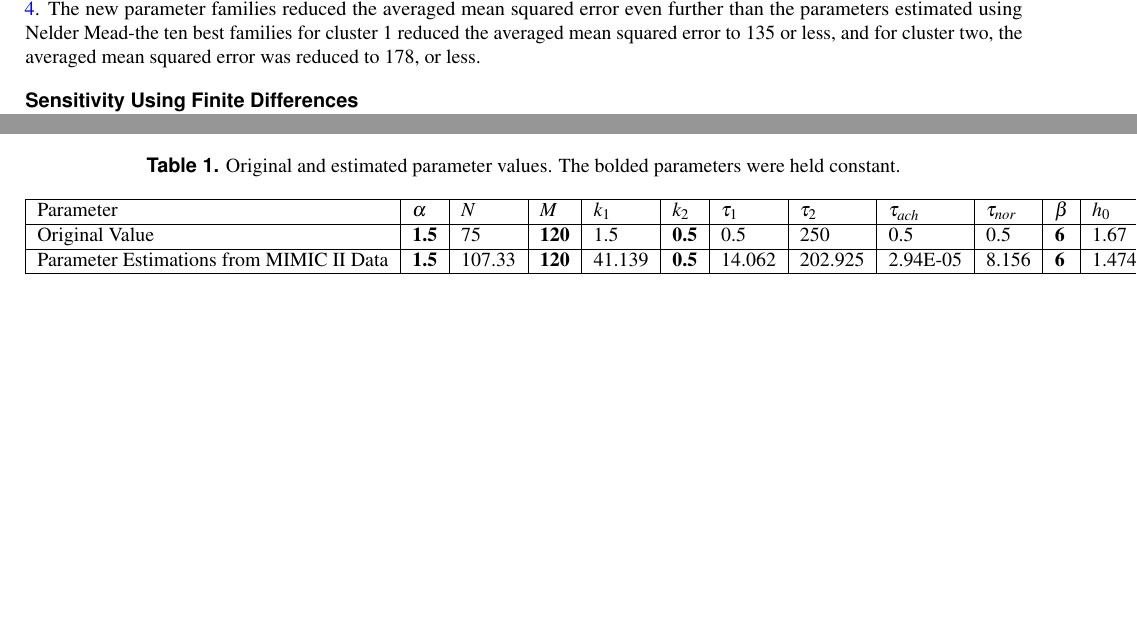
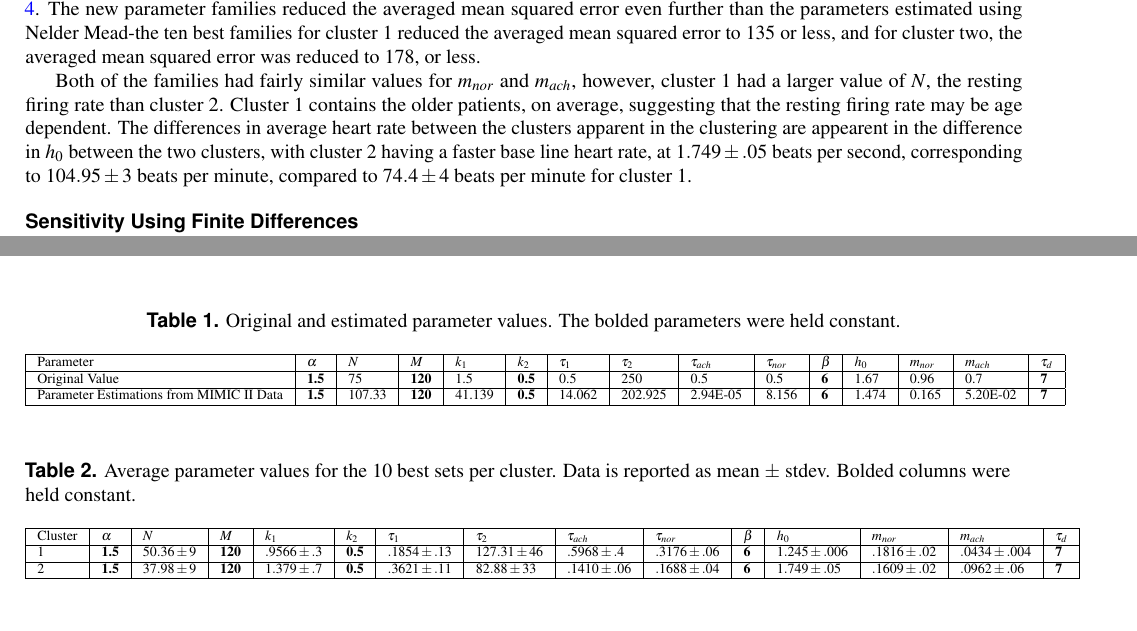
Before and after one commit to varnerlab/Heart_rate_model_manuscript, a LaTeX paper (draft1.tex): two parts of pages 2 and 3 of 12 before the commit and two parts of pages 2 and 4 of 12 after it, joined at a grey line, cut so that both start at the same text, the shorter picture padded with empty space. Compiled offline with pdfLaTeX.

Commit message:
added information about multiobjective parameters

```diff
--- a/draft1.tex
+++ b/draft1.tex
@@ -45,6 +45,8 @@ Through the use of the Clustering Julia package, we created up to 26 clusters ba
 We used the Julia language POETs package, which combines simulated anealing with Pareto optimality to generate families of best parameters.\cite{bassen2016jupoets} Using the two clusters formed by k-means, we minimized the averaged mean squared error to create these parameter families. We utilized a monotonically decreasing cooling schedule with five iterations at each temperature. The trade off curve generated using $\alpha$ = .9 is shown in \ref{fig:tradeoffcurve}, and with $\alpha$ =.5  in \ref{fig:tradeoffcurveslower}. We used the parameter families from the slower cooling for further analysis.
 To decrease the time necessary to perform the simulated annealing, we utilized Julia's transparent parallelization capabilities. With the @parallel (+) operator, we were able to calculate patient's mean squarred errors in parallel. The speed up from parallelization is shown in \ref{fig:executiontime}.
 We then selected the ten best sets of parameters from each cluster to examine the performance of the model with the new parameters. A sample patient from cluster 1 is shown in \ref{fig:cluster1patientmulti}, and from cluster 2 in \ref{fig:cluster2patientmulti}. The new parameter families reduced the averaged mean squared error even further than the parameters estimated using Nelder Mead-the ten best families for cluster 1 reduced the averaged mean squared error to 135 or less, and for cluster two, the averaged mean squared error was reduced to 178, or less.
+
+Both of the families had fairly similar values for $m_{nor}$ and $m_{ach}$, however, cluster 1 had a larger value of $N$, the resting firing rate than cluster 2. Cluster 1 contains the older patients, on average, suggesting that the resting firing rate may be age dependent. The differences in average heart rate between the clusters apparent in the clustering are appearent in the difference in $h_0$ between the two clusters, with cluster 2 having a faster base line heart rate, at $1.749 \pm .05$ beats per second, corresponding to $104.95 \pm 3$ beats per minute, compared to $74.4 \pm 4$ beats per minute for cluster 1.
 
 \subsection*{Sensitivity Using Finite Differences}
 The derivatives of all parameters were estimated using central differences.
@@ -155,6 +157,7 @@ The corresponding author is responsible for submitting a \href{http://www.nature
 
 \begin{table}[ht]
 \centering
+\scriptsize
 \caption{Original and estimated parameter values. The bolded parameters were held constant.}
 \label{tab:SingleParamsNLopt}
 \begin{tabular}{|l|l|l|l|l|l|l|l|l|l|l|l|l|l|l|}
@@ -162,6 +165,19 @@ The corresponding author is responsible for submitting a \href{http://www.nature
 Parameter                                 & \textbf{$\alpha$} & $N$    & \textbf{$M$} & $k_1$  & \textbf{$k_2$} & $\tau_1$ & $\tau_2$ & $\tau_{ach}$ & $\tau_{nor}$ & \textbf{$\beta$} & $h_0$ & $m_{nor}$ & $m_{ach}$ & \textbf{$\tau_d$} \\ \hline
 Original Value                            & \textbf{1.5}      & 75     & \textbf{120} & 1.5    & \textbf{0.5}   & 0.5      & 250      & 0.5          & 0.5          & \textbf{6}       & 1.67  & 0.96      & 0.7       & \textbf{7}        \\ \hline
 Parameter Estimations from MIMIC II  Data & \textbf{1.5}      & 107.33 & \textbf{120} & 41.139 & \textbf{0.5}   & 14.062   & 202.925  & 2.94E-05     & 8.156        & \textbf{6}       & 1.474 & 0.165     & 5.20E-02  & \textbf{7}        \\ \hline
+\end{tabular}
+\end{table}
+
+\begin{table}[]
+\centering
+\scriptsize
+\caption{Average parameter values for the 10 best sets per cluster. Data is reported as mean $\pm$ stdev. Bolded columns were held constant.}
+\label{tab:MultiobjectiveParams}
+\begin{tabular}{|l|l|l|l|l|l|l|l|l|l|l|l|l|l|l|}
+\hline
+Cluster & \textbf{$\alpha$} & $N$          & \textbf{$M$} & $k_1$          & \textbf{$k_2$} & $\tau_1$       & $\tau_2$        & $\tau_{ach}$   & $\tau_{nor}$   & \textbf{$\beta$} & $h_0$           & $m_{nor}$      & $m_{ach}$       & \textbf{$\tau_d$} \\ \hline
+1       & \textbf{1.5}      & $50.36\pm 9$ & \textbf{120} & $.9566 \pm .3$ & \textbf{0.5}   & $.1854\pm .13$ & $127.31 \pm 46$ & $.5968 \pm .4$ & $.3176\pm .06$ & \textbf{6}       & $1.245\pm .006$ & $.1816\pm .02$ & $.0434\pm .004$ & \textbf{7}        \\ \hline
+2       & \textbf{1.5}      & $37.98\pm 9$ & \textbf{120} & $1.379\pm .7$  & \textbf{0.5}   & $.3621\pm .11$ & $82.88\pm 33$   & $.1410\pm .06$ & $.1688\pm.04$  & \textbf{6}       & $1.749\pm.05$   & $.1609\pm.02$  & $.0962\pm .06$  & \textbf{7}        \\ \hline
 \end{tabular}
 \end{table}
 
```
Also changed, not shown: draft1.pdf, draft1.tex (24 more changed lines), 3 other files.
